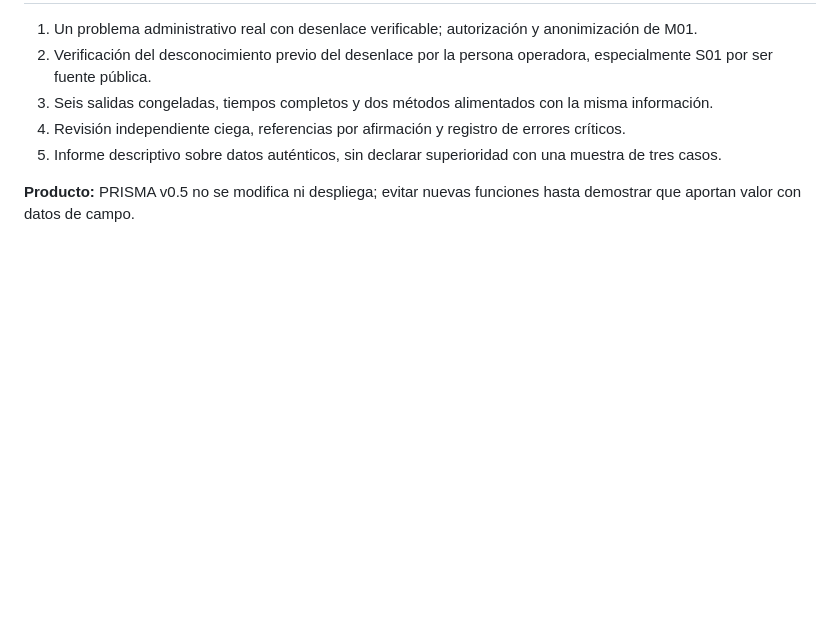
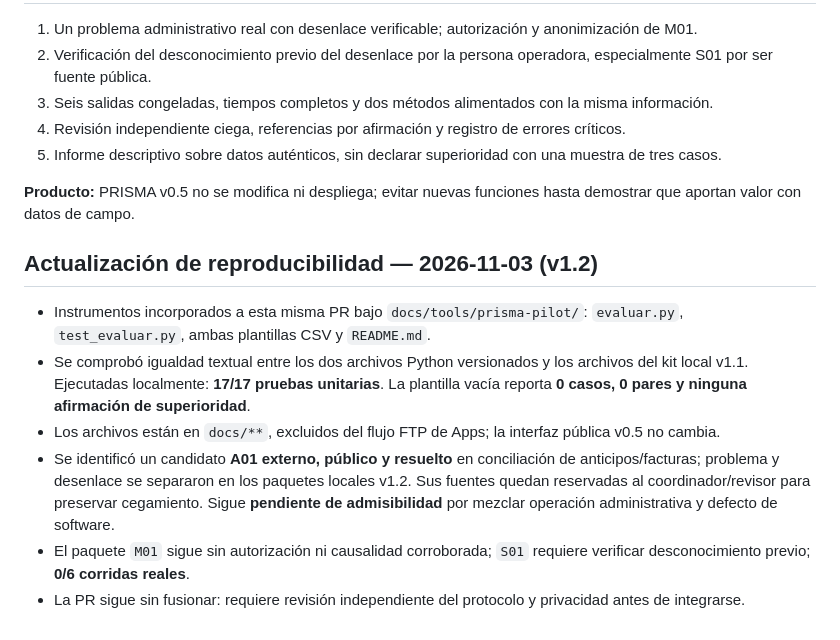
Before and after one commit to ocre-os/apps, a Markdown page: docs/changes/2026-11-03-prisma-piloto-auditoria-v11.md, the part around the change. Rendered like a GitHub page; blank space fills up the shorter version.

Commit message:
docs(prisma): registrar instrumentación reproducible y A01 candidato externo

```diff
--- a/docs/changes/2026-11-03-prisma-piloto-auditoria-v11.md
+++ b/docs/changes/2026-11-03-prisma-piloto-auditoria-v11.md
@@ -36,3 +36,12 @@
 5. Informe descriptivo sobre datos auténticos, sin declarar superioridad con una muestra de tres casos.
 
 **Producto:** PRISMA v0.5 no se modifica ni despliega; evitar nuevas funciones hasta demostrar que aportan valor con datos de campo.
+
+## Actualización de reproducibilidad — 2026-11-03 (v1.2)
+
+- Instrumentos incorporados a esta misma PR bajo `docs/tools/prisma-pilot/`: `evaluar.py`, `test_evaluar.py`, ambas plantillas CSV y `README.md`.
+- Se comprobó igualdad textual entre los dos archivos Python versionados y los archivos del kit local v1.1. Ejecutadas localmente: **17/17 pruebas unitarias**. La plantilla vacía reporta **0 casos, 0 pares y ninguna afirmación de superioridad**.
+- Los archivos están en `docs/**`, excluidos del flujo FTP de Apps; la interfaz pública v0.5 no cambia.
+- Se identificó un candidato **A01 externo, público y resuelto** en conciliación de anticipos/facturas; problema y desenlace se separaron en los paquetes locales v1.2. Sus fuentes quedan reservadas al coordinador/revisor para preservar cegamiento. Sigue **pendiente de admisibilidad** por mezclar operación administrativa y defecto de software.
+- El paquete `M01` sigue sin autorización ni causalidad corroborada; `S01` requiere verificar desconocimiento previo; **0/6 corridas reales**.
+- La PR sigue sin fusionar: requiere revisión independiente del protocolo y privacidad antes de integrarse.
```
